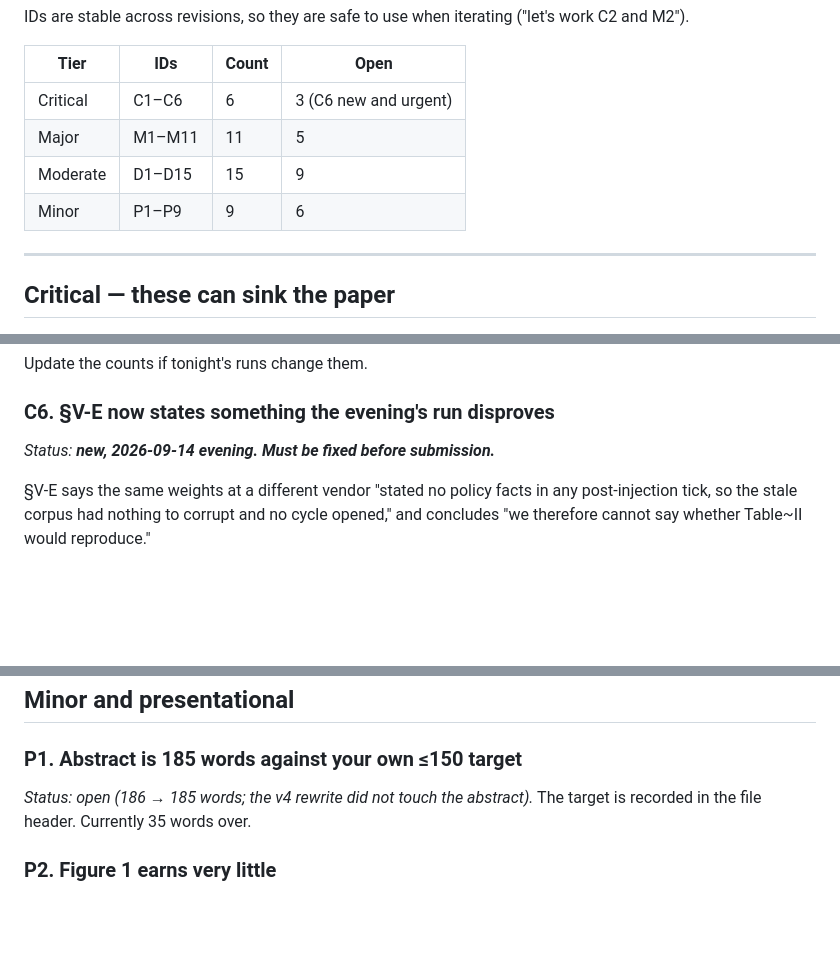
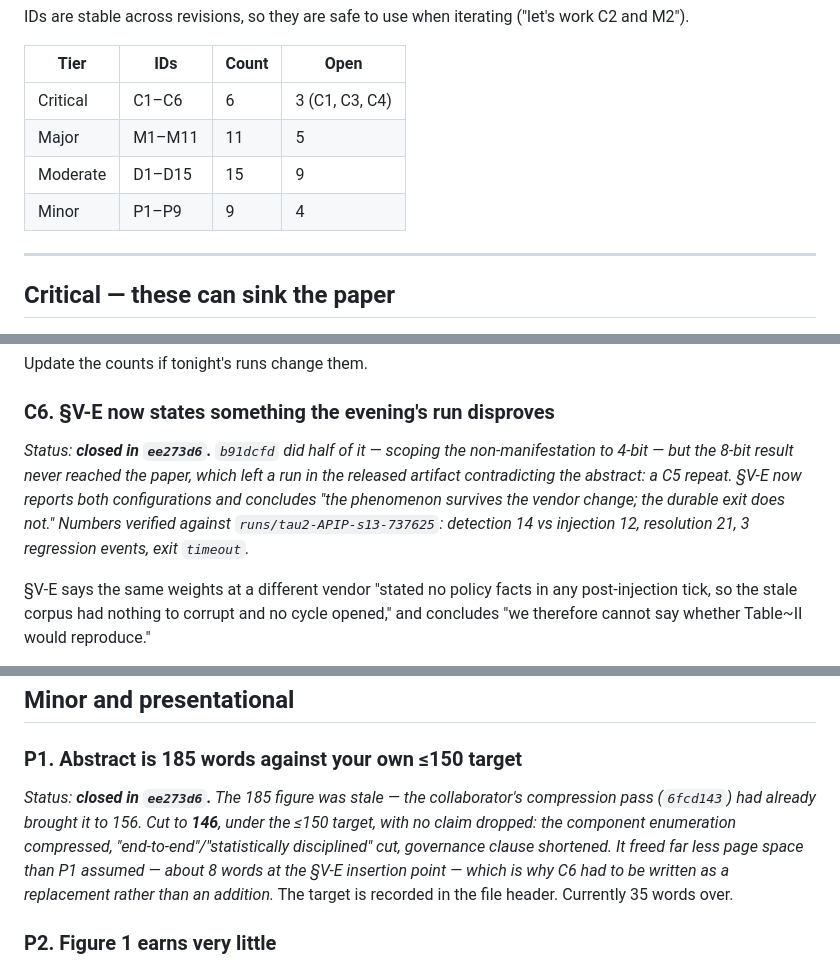
Before and after one commit to jfharney77/research_papers, a Markdown page: papers/apip/CRITIQUE_2026-09-13.md, 3 parts joined by grey strips. Drawn GitHub-style; blank space fills up the shorter version.

Commit message:
APIP critique: close C6, P1 and P5
C6 was half-done: b91dcfd scoped Sec. V-E to 4-bit but never reported the
8-bit run, leaving an artifact result that contradicts the abstract -- the
same defect C5 was raised for. Closed in ee273d6.

P1's 185-word baseline was stale; the collaborator's pass had already cut the
abstract to 156. Now 146. Recorded that it freed far less space than assumed
(~8 words at the Sec. V-E insertion point), which is why C6 had to be written
as a replacement.

Critical open drops to 3 (C1, C3, C4); Minor to 4.

Co-Authored-By: Claude Opus 5 (1M context) <noreply@anthropic.com>

```diff
--- a/papers/apip/CRITIQUE_2026-09-13.md
+++ b/papers/apip/CRITIQUE_2026-09-13.md
@@ -71,10 +71,10 @@ C2 and M2").
 
 | Tier | IDs | Count | Open |
 | --- | --- | --- | --- |
-| Critical | C1–C6 | 6 | 3 (C6 new and urgent) |
+| Critical | C1–C6 | 6 | 3 (C1, C3, C4) |
 | Major | M1–M11 | 11 | 5 |
 | Moderate | D1–D15 | 15 | 9 |
-| Minor | P1–P9 | 9 | 6 |
+| Minor | P1–P9 | 9 | 4 |
 
 ---
 
@@ -255,7 +255,12 @@ claim it.
 Update the counts if tonight's runs change them.
 
 ### C6. §V-E now states something the evening's run disproves
-*Status: **new, 2026-09-14 evening. Must be fixed before submission.***
+*Status: **closed in `ee273d6`.** `b91dcfd` did half of it — scoping the non-manifestation to
+4-bit — but the 8-bit result never reached the paper, which left a run in the released artifact
+contradicting the abstract: a C5 repeat. §V-E now reports both configurations and concludes
+"the phenomenon survives the vendor change; the durable exit does not." Numbers verified
+against `runs/tau2-APIP-s13-737625`: detection 14 vs injection 12, resolution 21,
+3 regression events, exit `timeout`.*
 
 §V-E says the same weights at a different vendor "stated no policy facts in any post-injection
 tick, so the stale corpus had nothing to corrupt and no cycle opened," and concludes "we
@@ -877,7 +882,12 @@ Worth pairing with C1's edit, since both concern how §V-B frames the same two n
 ## Minor and presentational
 
 ### P1. Abstract is 185 words against your own ≤150 target
-*Status: open (186 → 185 words; the v4 rewrite did not touch the abstract).*
+*Status: **closed in `ee273d6`.** The 185 figure was stale — the collaborator's compression pass
+(`6fcd143`) had already brought it to 156. Cut to **146**, under the ≤150 target, with no claim
+dropped: the component enumeration compressed, "end-to-end"/"statistically disciplined" cut,
+governance clause shortened. It freed far less page space than P1 assumed — about 8 words at
+the §V-E insertion point — which is why C6 had to be written as a replacement rather than an
+addition.*
 The target is recorded in the file header. Currently 35 words over.
 
 ### P2. Figure 1 earns very little
```
Also changed, not shown: other parts of papers/apip/CRITIQUE_2026-09-13.md (+5 -4 lines).
